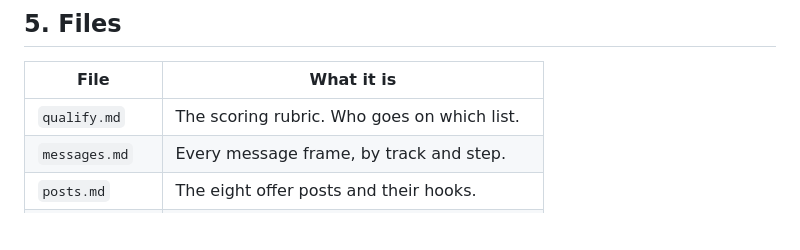
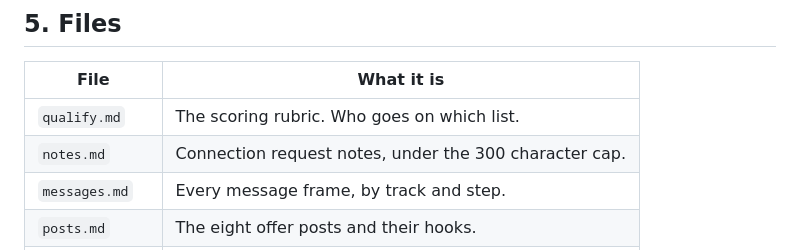
Before and after one commit to ToddAllyn/sovereo-website, a Markdown page: .outreach/brief-30/README.md, the part around the change. Rendered like a GitHub page; blank space fills up the shorter version.

```diff
--- a/.outreach/brief-30/README.md
+++ b/.outreach/brief-30/README.md
@@ -141,6 +141,7 @@ Post once. One strong post a day, never two. Two posts split reach.
 | File | What it is |
 |---|---|
 | `qualify.md` | The scoring rubric. Who goes on which list. |
+| `notes.md` | Connection request notes, under the 300 character cap. |
 | `messages.md` | Every message frame, by track and step. |
 | `posts.md` | The eight offer posts and their hooks. |
 | `objections.md` | Replies to the five objections that will come. |
```
Also changed, not shown: .outreach/brief-30/notes.md (added, +130 -0 lines).
